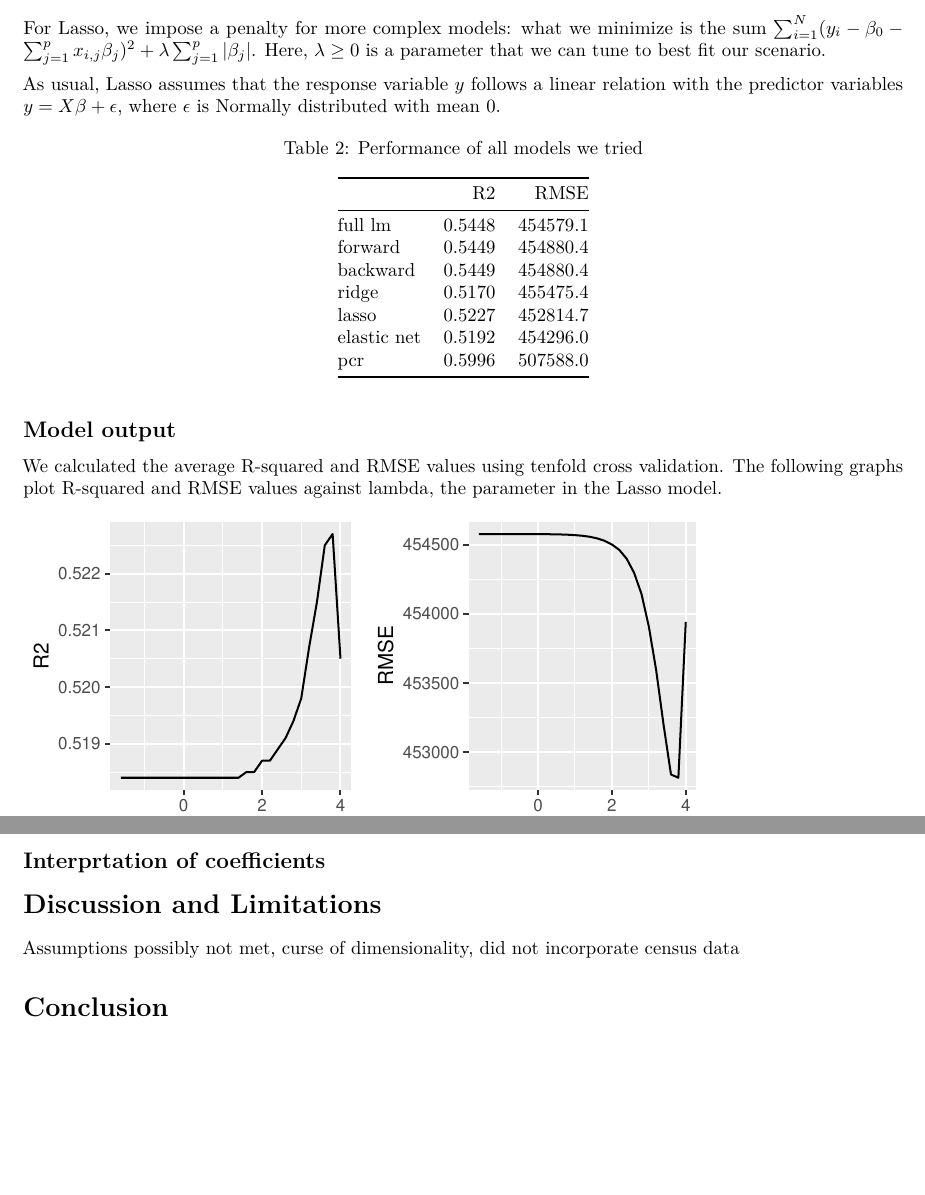
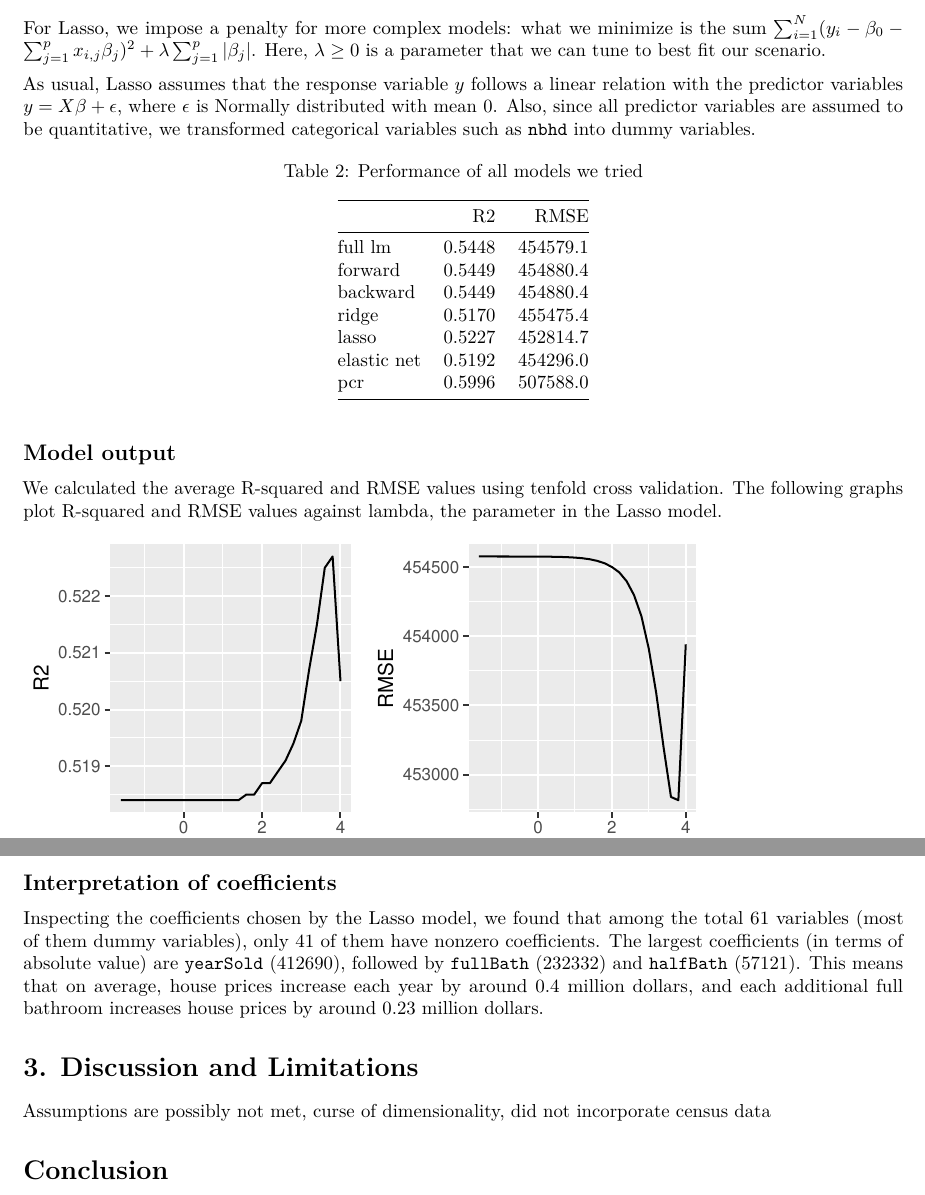
Before and after one commit to brandon-feder/ds2-project, an R Markdown document (paper-writeup.Rmd): two parts of pages 2 and 4 of 4, joined at a grey line, cut so that both start at the same text, the shorter picture padded with empty space. Rendered offline with R 4.5, knitr and Pandoc, then LaTeX, with nearby package versions.

Commit message:
update paper

````diff
--- a/paper-writeup.Rmd
+++ b/paper-writeup.Rmd
@@ -116,7 +116,7 @@ The final model we adopted was Lasso (short for "Least Absolute Shrinkage and Se
 
 Lasso tries to enhance prediction accuracy and model interpretability by performing both variable selection (selecting which predictors to take into account) and shrinkage (shrinking coefficients of less important predictors). For usual linear models, we often try to minimize the sum of squares $\sum_{i=1}^N (y_i - \beta_0 - \sum_{j=1}^p x_{i,j}\beta_j)^2$. For Lasso, we impose a penalty for more complex models: what we minimize is the sum $\sum_{i=1}^N (y_i - \beta_0 - \sum_{j=1}^p x_{i,j}\beta_j)^2 + \lambda \sum_{j=1}^p |\beta_j|$. Here, $\lambda \ge 0$ is a parameter that we can tune to best fit our scenario.
 
-As usual, Lasso assumes that the response variable $y$ follows a linear relation with the predictor variables $y = X\beta + \epsilon$, where $\epsilon$ is Normally distributed with mean 0.
+As usual, Lasso assumes that the response variable $y$ follows a linear relation with the predictor variables $y = X\beta + \epsilon$, where $\epsilon$ is Normally distributed with mean 0. Also, since all predictor variables are assumed to be quantitative, we transformed categorical variables such as `nbhd` into dummy variables.
 
 ```{r, echo = FALSE, warning = FALSE, message = FALSE}
 modelsPrint <- data.frame(R2 = c(0.5448, 0.5449, 0.5449, 0.517, 0.5227, 0.5192, 0.5996), RMSE = c(454579.0698, 454880.4127, 454880.4127, 455475.355, 452814.7395, 454296.0325, 507587.9640))
@@ -393,4 +393,8 @@ As we can see, the best lambda occurs roughly at $10^{3.8} \approx 6309$. Using
 
 \newpage
 
-## Interprtation of coefficients
+## Interpretation of coefficients
+
+Inspecting the coefficients chosen by the Lasso model, we found that among the total 61 variables (most of them dummy variables), only 41 of them have nonzero coefficients. The largest coefficients (in terms of absolute value) are `yearSold` (412690), followed by `fullBath` (232332) and `halfBath` (57121). This means that on average, house prices increase each year by around 0.4 million dollars, and each additional full bathroom increases house prices by around 0.23 million dollars.
+
+```{r, warning = FALSE, echo = FALSE, results = "hide"}
@@ -397,8 +409,9 @@ As we can see, the best lambda occurs roughly at $10^{3.8} \approx 6309$. Using
 
 
-# Discussion and Limitations
 
-Assumptions possibly not met, curse of dimensionality, did not incorporate census data
+# 3. Discussion and Limitations
+
+Assumptions are possibly not met, curse of dimensionality, did not incorporate census data
 
 # Conclusion
 
````
Also changed, not shown: paper-writeup.pdf, paper-writeup.Rmd (8 more changed lines).
